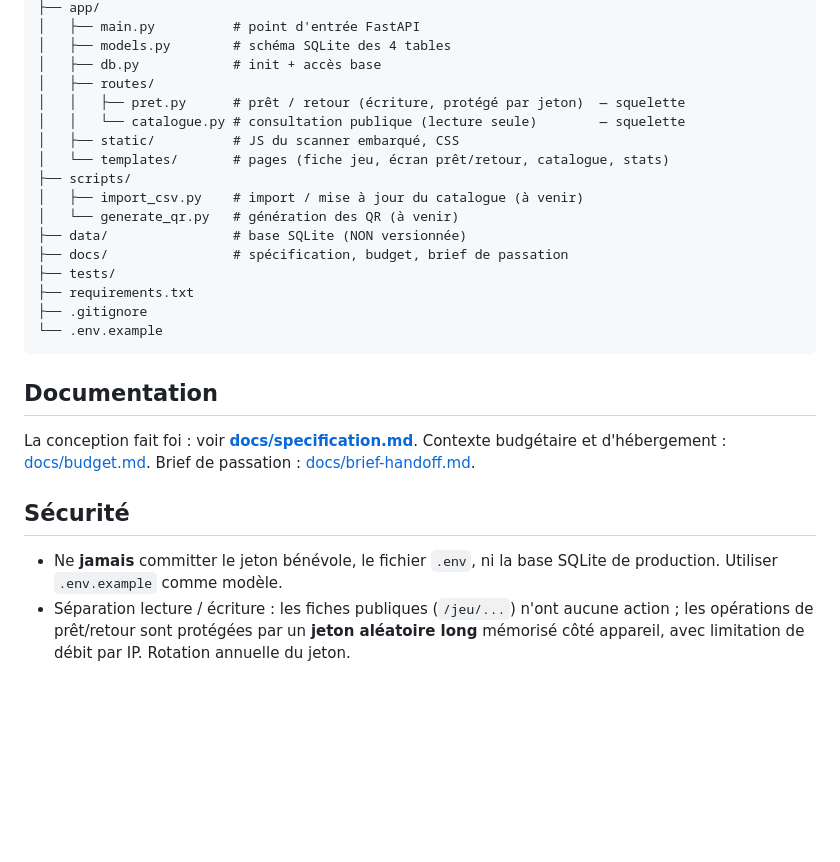
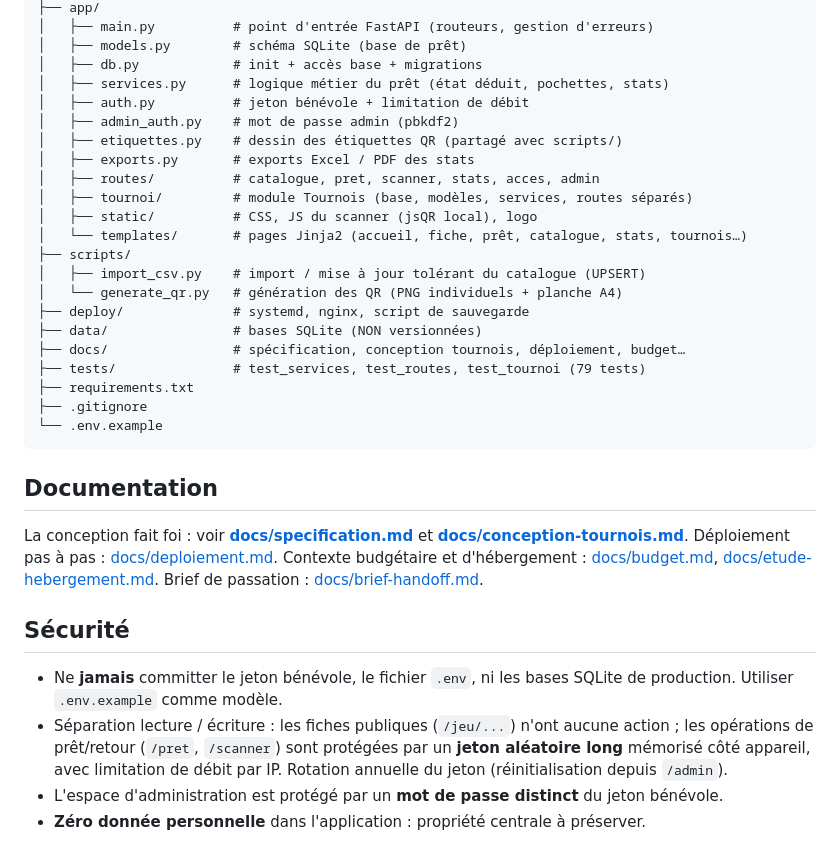
Before and after one commit to Dramac/LudoteX, a Markdown page: README.md, the part around one of its changes. Rendered like a GitHub page; blank space fills up the shorter version.

Commit message:
README: refléter l'état réel du projet (phase 1 complète)

```diff
--- a/README.md
+++ b/README.md
@@ -49,18 +84,23 @@ pret-jeux/
 ├── app/
-│   ├── main.py          # point d'entrée FastAPI
-│   ├── models.py        # schéma SQLite des 4 tables
-│   ├── db.py            # init + accès base
-│   ├── routes/
-│   │   ├── pret.py      # prêt / retour (écriture, protégé par jeton)  — squelette
-│   │   └── catalogue.py # consultation publique (lecture seule)        — squelette
-│   ├── static/          # JS du scanner embarqué, CSS
-│   └── templates/       # pages (fiche jeu, écran prêt/retour, catalogue, stats)
+│   ├── main.py          # point d'entrée FastAPI (routeurs, gestion d'erreurs)
+│   ├── models.py        # schéma SQLite (base de prêt)
+│   ├── db.py            # init + accès base + migrations
+│   ├── services.py      # logique métier du prêt (état déduit, pochettes, stats)
+│   ├── auth.py          # jeton bénévole + limitation de débit
+│   ├── admin_auth.py    # mot de passe admin (pbkdf2)
+│   ├── etiquettes.py    # dessin des étiquettes QR (partagé avec scripts/)
+│   ├── exports.py       # exports Excel / PDF des stats
+│   ├── routes/          # catalogue, pret, scanner, stats, acces, admin
+│   ├── tournoi/         # module Tournois (base, modèles, services, routes séparés)
+│   ├── static/          # CSS, JS du scanner (jsQR local), logo
+│   └── templates/       # pages Jinja2 (accueil, fiche, prêt, catalogue, stats, tournois…)
 ├── scripts/
-│   ├── import_csv.py    # import / mise à jour du catalogue (à venir)
-│   └── generate_qr.py   # génération des QR (à venir)
-├── data/                # base SQLite (NON versionnée)
-├── docs/                # spécification, budget, brief de passation
-├── tests/
+│   ├── import_csv.py    # import / mise à jour tolérant du catalogue (UPSERT)
+│   └── generate_qr.py   # génération des QR (PNG individuels + planche A4)
+├── deploy/              # systemd, nginx, script de sauvegarde
+├── data/                # bases SQLite (NON versionnées)
+├── docs/                # spécification, conception tournois, déploiement, budget…
+├── tests/               # test_services, test_routes, test_tournoi (79 tests)
 ├── requirements.txt
 ├── .gitignore
 └── .env.example
@@ -68,14 +108,20 @@ pret-jeux/
 
 ## Documentation
 
-La conception fait foi : voir **[docs/specification.md](docs/specification.md)**.
-Contexte budgétaire et d'hébergement : [docs/budget.md](docs/budget.md).
+La conception fait foi : voir **[docs/specification.md](docs/specification.md)** et
+**[docs/conception-tournois.md](docs/conception-tournois.md)**.
+Déploiement pas à pas : [docs/deploiement.md](docs/deploiement.md).
+Contexte budgétaire et d'hébergement : [docs/budget.md](docs/budget.md),
+[docs/etude-hebergement.md](docs/etude-hebergement.md).
 Brief de passation : [docs/brief-handoff.md](docs/brief-handoff.md).
 
 ## Sécurité
 
-- Ne **jamais** committer le jeton bénévole, le fichier `.env`, ni la base SQLite de
+- Ne **jamais** committer le jeton bénévole, le fichier `.env`, ni les bases SQLite de
   production. Utiliser `.env.example` comme modèle.
 - Séparation lecture / écriture : les fiches publiques (`/jeu/...`) n'ont aucune action ;
-  les opérations de prêt/retour sont protégées par un **jeton aléatoire long** mémorisé
-  côté appareil, avec limitation de débit par IP. Rotation annuelle du jeton.
+  les opérations de prêt/retour (`/pret`, `/scanner`) sont protégées par un **jeton
+  aléatoire long** mémorisé côté appareil, avec limitation de débit par IP. Rotation
+  annuelle du jeton (réinitialisation depuis `/admin`).
+- L'espace d'administration est protégé par un **mot de passe distinct** du jeton bénévole.
+- **Zéro donnée personnelle** dans l'application : propriété centrale à préserver.
```
Also changed, not shown: other parts of README.md (+42 -7 lines), CLAUDE.md (+8 -0 lines).
